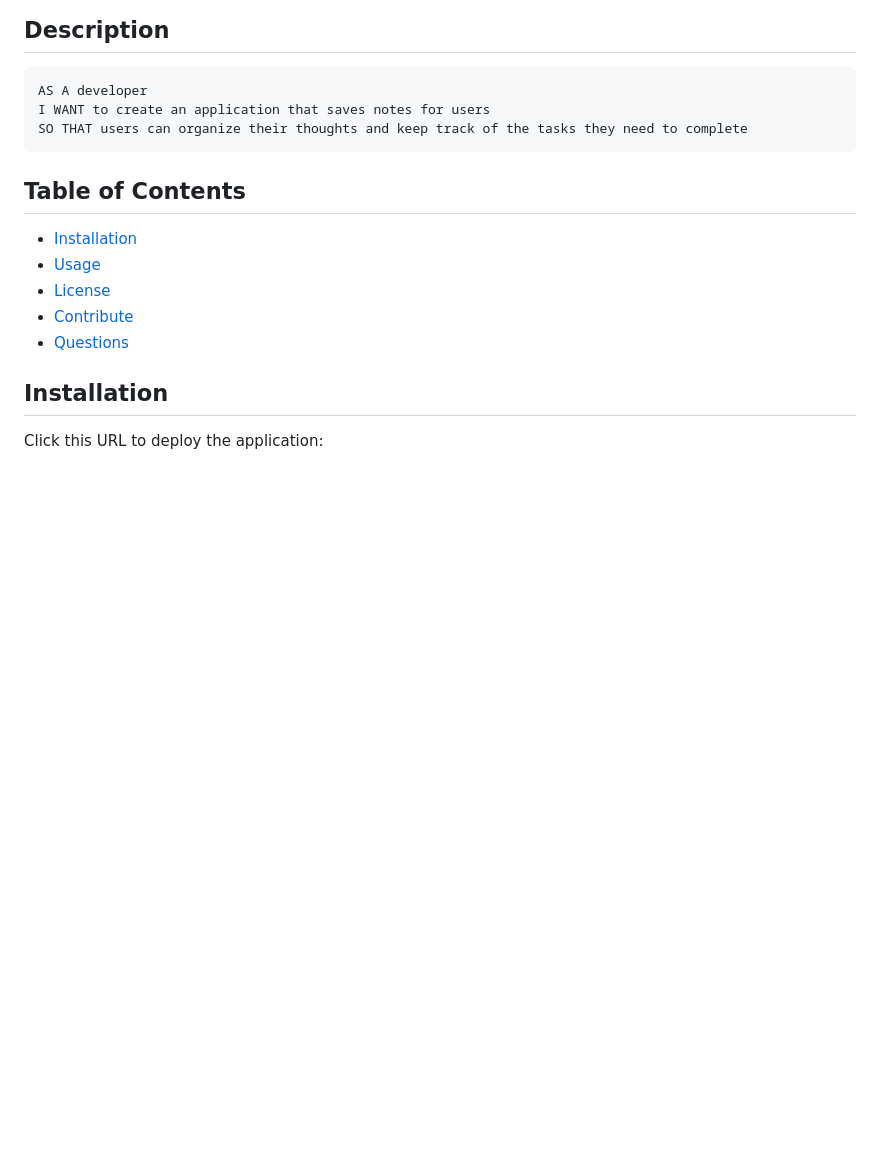
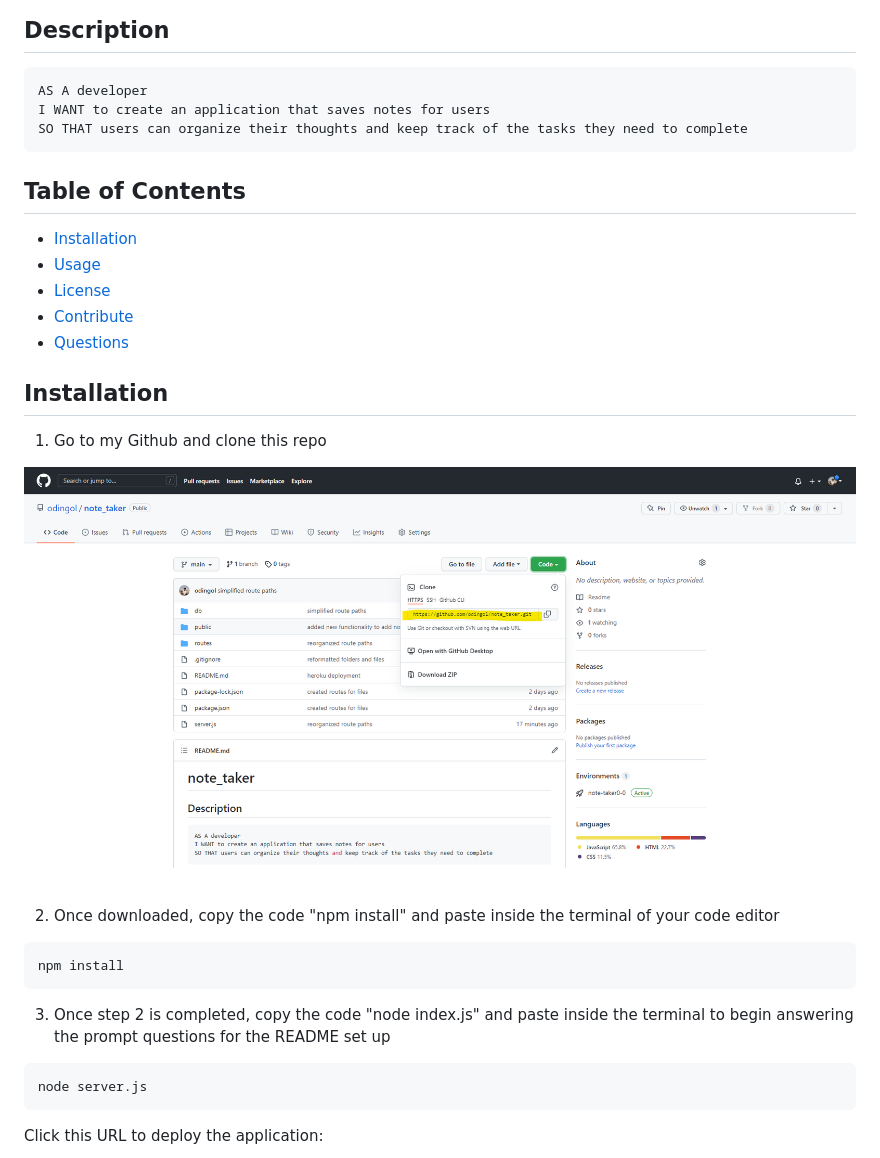
Before and after one commit to odingol/note_taker, a Markdown page: README.md, the part around the change printed below. Rendered like a GitHub page; pictures changed too: images/git-nav-clone.png (added); blank space fills up the shorter version.

Commit message:
new README content including heroku deployment button

````diff
--- a/README.md
+++ b/README.md
@@ -17,5 +17,24 @@ SO THAT users can organize their thoughts and keep track of the tasks they need
 
 ## Installation
 
+1) Go to my Github and clone this repo
+
+![Git Clone Navigation](./images/git-nav-clone.png)
+
+<br>
+
+2) Once downloaded, copy the code "npm install" and paste inside the terminal of your code editor
+
+```bash
+npm install
+```
+
+3) Once step 2 is completed, copy the code "node index.js" and paste inside the terminal to begin answering the prompt questions for the README set up
+
+```bash
+node server.js
+```
+
+
 Click this URL to deploy the application:
 
````
Also changed, not shown: other parts of README.md (+3 -2 lines), 2 other files.
